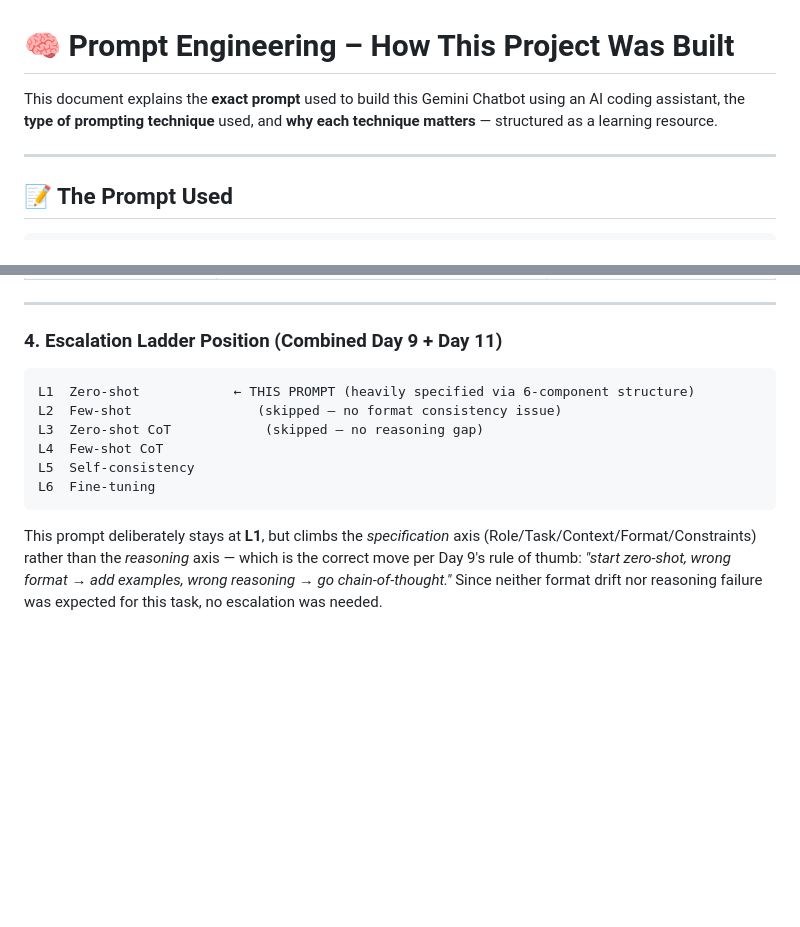
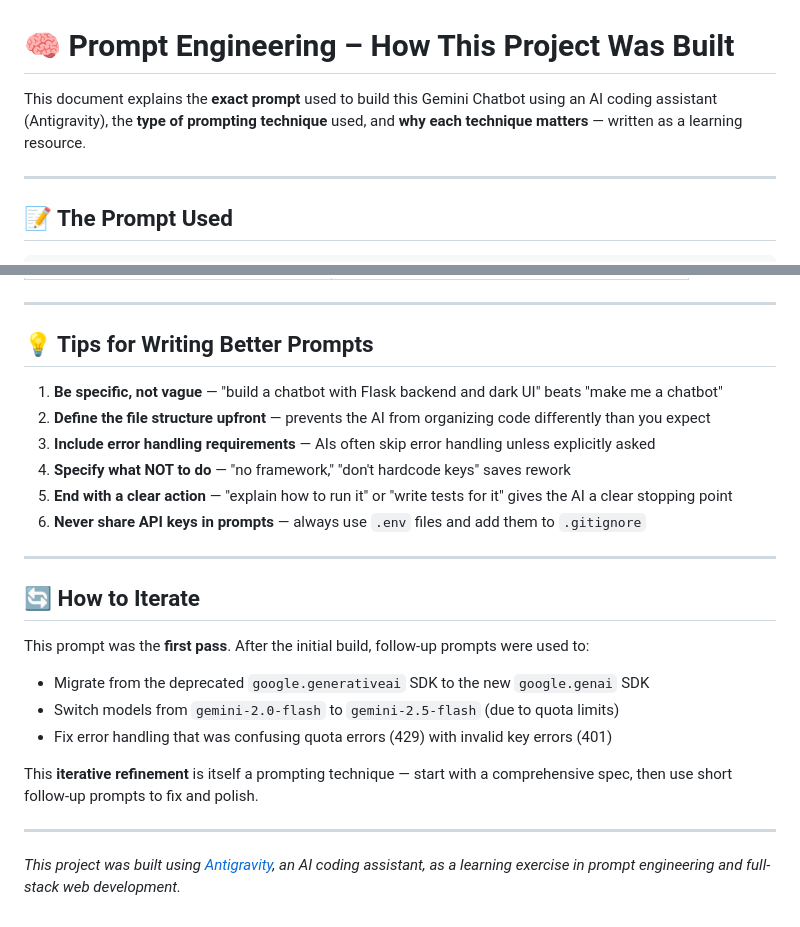
Before and after one commit to MohammadFayasKhan/GeminiChatbot, a Markdown page: PROMPT.md, 2 parts joined by grey strips. GitHub-like rendering; blank space fills up the shorter version.

````diff
--- a/PROMPT.md
+++ b/PROMPT.md
@@ -1,6 +1,6 @@
 # 🧠 Prompt Engineering – How This Project Was Built
 
-This document explains the **exact prompt** used to build this Gemini Chatbot using an AI coding assistant, the **type of prompting technique** used, and **why each technique matters** — structured as a learning resource.
+This document explains the **exact prompt** used to build this Gemini Chatbot using an AI coding assistant (Antigravity), the **type of prompting technique** used, and **why each technique matters** — written as a learning resource.
 
 ---
 
@@ -107,15 +116,26 @@ Few-shot earns its cost when output format is inconsistent across runs — e.g.,
 
 ---
 
-### 4. Escalation Ladder Position (Combined Day 9 + Day 11)
+## 💡 Tips for Writing Better Prompts
 
-```
-L1  Zero-shot            ← THIS PROMPT (heavily specified via 6-component structure)
-L2  Few-shot                (skipped — no format consistency issue)
-L3  Zero-shot CoT            (skipped — no reasoning gap)
-L4  Few-shot CoT
-L5  Self-consistency
-L6  Fine-tuning
-```
+1. **Be specific, not vague** — "build a chatbot with Flask backend and dark UI" beats "make me a chatbot"
+2. **Define the file structure upfront** — prevents the AI from organizing code differently than you expect
+3. **Include error handling requirements** — AIs often skip error handling unless explicitly asked
+4. **Specify what NOT to do** — "no framework," "don't hardcode keys" saves rework
+5. **End with a clear action** — "explain how to run it" or "write tests for it" gives the AI a clear stopping point
+6. **Never share API keys in prompts** — always use `.env` files and add them to `.gitignore`
 
-This prompt deliberately stays at **L1**, but climbs the *specification* axis (Role/Task/Context/Format/Constraints) rather than the *reasoning* axis — which is the correct move per Day 9's rule of thumb: *"start zero-shot, wrong format → add examples, wrong reasoning → go chain-of-thought."* Since neither format drift nor reasoning failure was expected for this task, no escalation was needed.
+---
+
+## 🔄 How to Iterate
+
+This prompt was the **first pass**. After the initial build, follow-up prompts were used to:
+- Migrate from the deprecated `google.generativeai` SDK to the new `google.genai` SDK
+- Switch models from `gemini-2.0-flash` to `gemini-2.5-flash` (due to quota limits)
+- Fix error handling that was confusing quota errors (429) with invalid key errors (401)
+
+This **iterative refinement** is itself a prompting technique — start with a comprehensive spec, then use short follow-up prompts to fix and polish.
+
+---
+
+*This project was built using [Antigravity](https://antigravity.dev), an AI coding assistant, as a learning exercise in prompt engineering and full-stack web development.*
````
Also changed, not shown: other parts of PROMPT.md (+44 -35 lines), README.md (+0 -4 lines).
